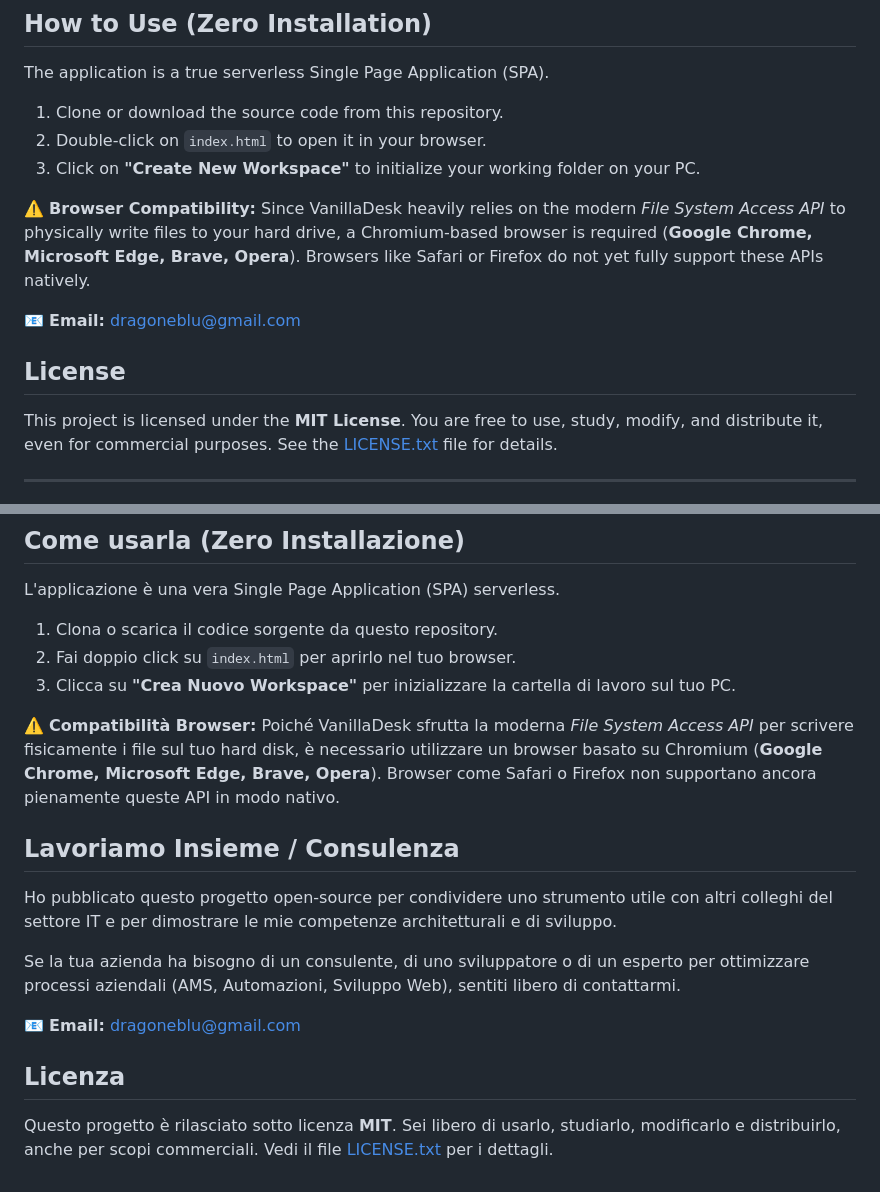
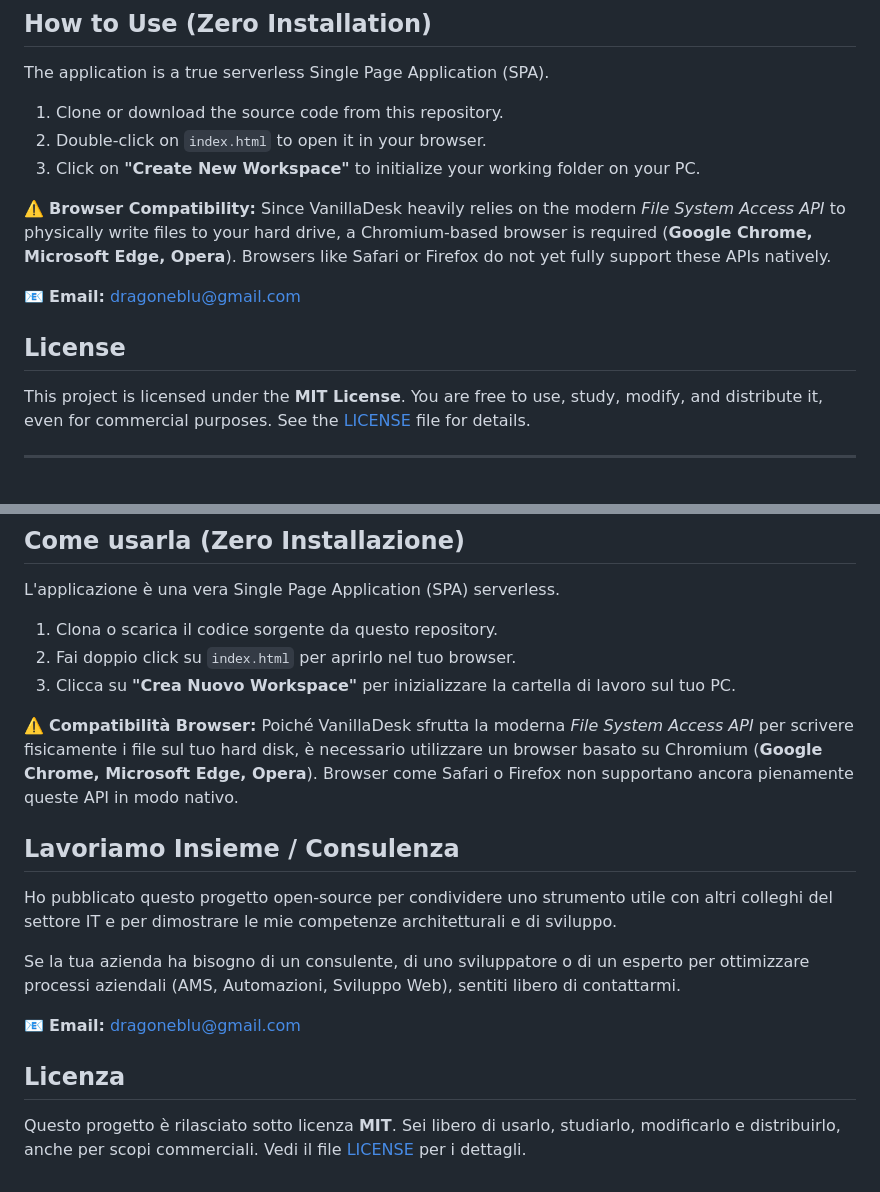
Before and after one commit to dragoneblu-dev/ValillaDesk, a Markdown page: README.md, 2 parts joined by grey strips. Rendered like a GitHub page.

```diff
--- a/README.md
+++ b/README.md
@@ -44,12 +44,12 @@ The application is a true serverless Single Page Application (SPA).
 2. Double-click on `index.html` to open it in your browser.
 3. Click on **"Create New Workspace"** to initialize your working folder on your PC.
 
-⚠️ **Browser Compatibility:** Since VanillaDesk heavily relies on the modern *File System Access API* to physically write files to your hard drive, a Chromium-based browser is required (**Google Chrome, Microsoft Edge, Brave, Opera**). Browsers like Safari or Firefox do not yet fully support these APIs natively.
+⚠️ **Browser Compatibility:** Since VanillaDesk heavily relies on the modern *File System Access API* to physically write files to your hard drive, a Chromium-based browser is required (**Google Chrome, Microsoft Edge, Opera**). Browsers like Safari or Firefox do not yet fully support these APIs natively.
 
 📧 **Email:** [dragoneblu@gmail.com](mailto:dragoneblu@gmail.com)
 
 ## License
-This project is licensed under the **MIT License**. You are free to use, study, modify, and distribute it, even for commercial purposes. See the [LICENSE.txt](LICENSE) file for details.
+This project is licensed under the **MIT License**. You are free to use, study, modify, and distribute it, even for commercial purposes. See the [LICENSE](LICENSE) file for details.
 
 
 ---
@@ -87,7 +87,7 @@ L'applicazione è una vera Single Page Application (SPA) serverless.
 2. Fai doppio click su `index.html` per aprirlo nel tuo browser.
 3. Clicca su **"Crea Nuovo Workspace"** per inizializzare la cartella di lavoro sul tuo PC.
 
-⚠️ **Compatibilità Browser:** Poiché VanillaDesk sfrutta la moderna *File System Access API* per scrivere fisicamente i file sul tuo hard disk, è necessario utilizzare un browser basato su Chromium (**Google Chrome, Microsoft Edge, Brave, Opera**). Browser come Safari o Firefox non supportano ancora pienamente queste API in modo nativo.
+⚠️ **Compatibilità Browser:** Poiché VanillaDesk sfrutta la moderna *File System Access API* per scrivere fisicamente i file sul tuo hard disk, è necessario utilizzare un browser basato su Chromium (**Google Chrome, Microsoft Edge, Opera**). Browser come Safari o Firefox non supportano ancora pienamente queste API in modo nativo.
 
 ## Lavoriamo Insieme / Consulenza
 Ho pubblicato questo progetto open-source per condividere uno strumento utile con altri colleghi del settore IT e per dimostrare le mie competenze architetturali e di sviluppo.
@@ -97,4 +97,4 @@ Se la tua azienda ha bisogno di un consulente, di uno sviluppatore o di un esper
 📧 **Email:** [dragoneblu@gmail.com](mailto:dragoneblu@gmail.com)
 
 ## Licenza
-Questo progetto è rilasciato sotto licenza **MIT**. Sei libero di usarlo, studiarlo, modificarlo e distribuirlo, anche per scopi commerciali. Vedi il file [LICENSE.txt](LICENSE) per i dettagli.
+Questo progetto è rilasciato sotto licenza **MIT**. Sei libero di usarlo, studiarlo, modificarlo e distribuirlo, anche per scopi commerciali. Vedi il file [LICENSE](LICENSE) per i dettagli.
```
